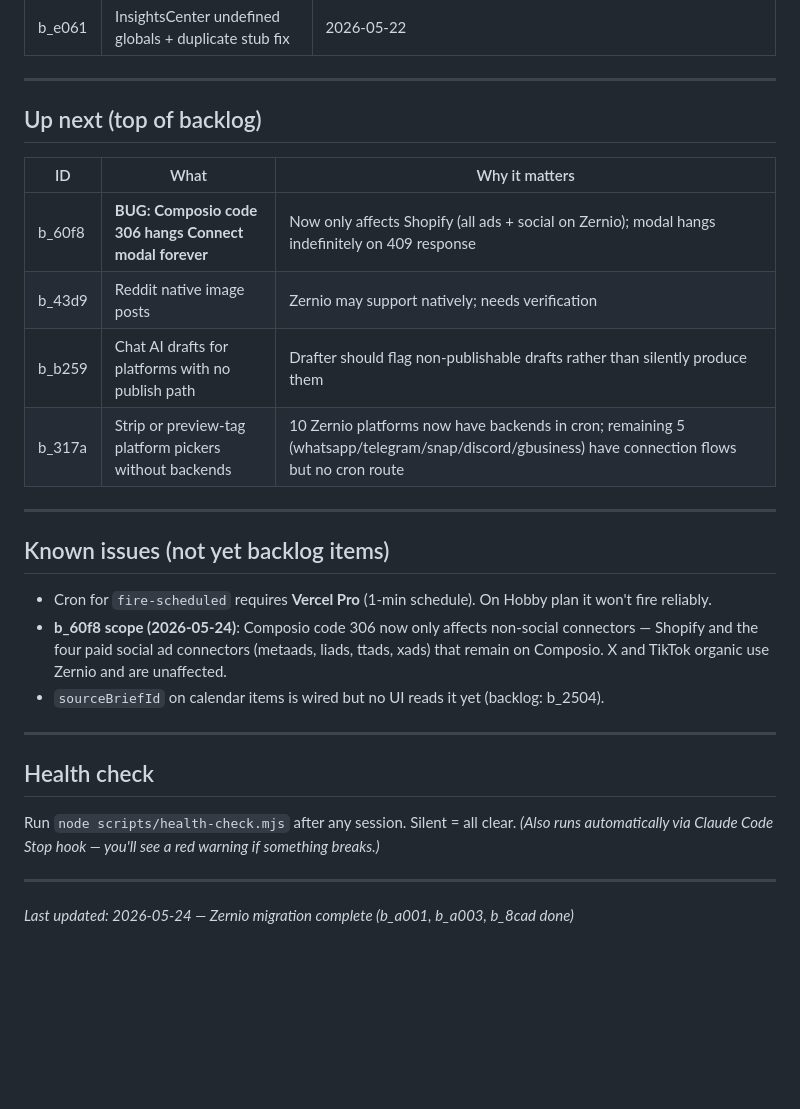
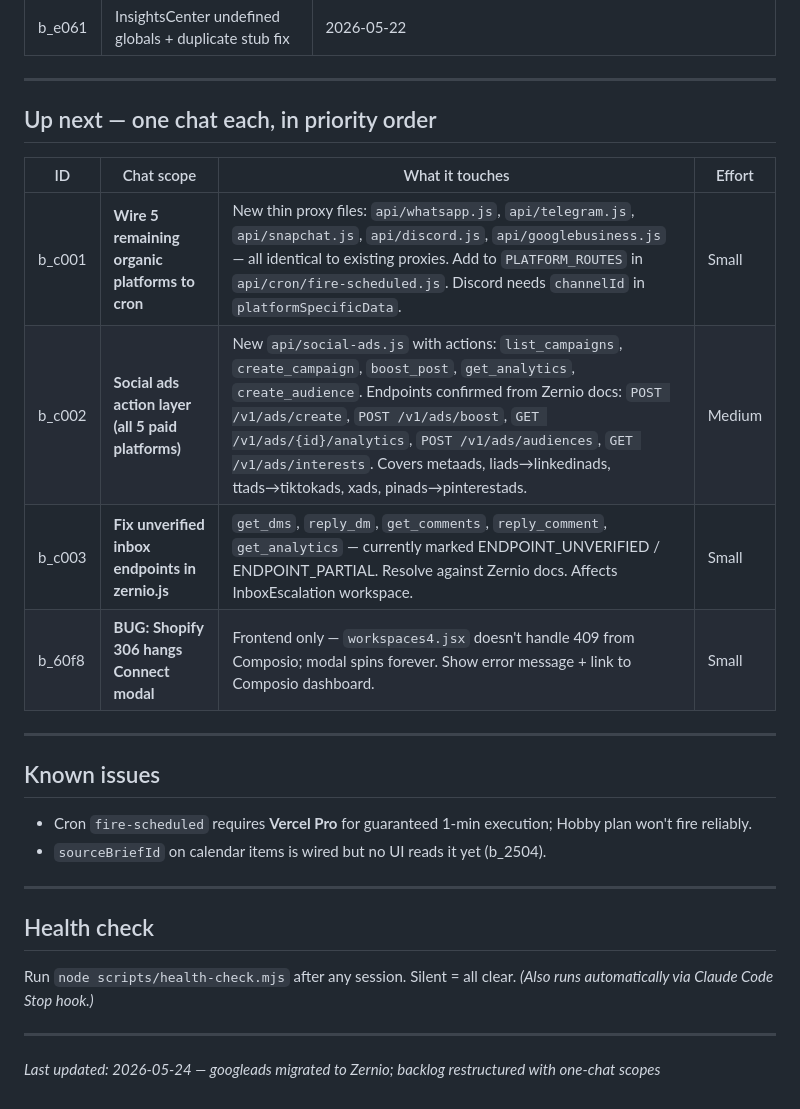
Before and after one commit to kabirsingh-cmyk/flowOS, a Markdown page: SPRINT.md, the part around the change. Drawn GitHub-style; blank space fills up the shorter version.

Commit message:
chore(sprint): restructure backlog into one-chat scopes based on Zernio docs audit
Co-Authored-By: Claude Sonnet 4.6 <noreply@anthropic.com>

```diff
--- a/SPRINT.md
+++ b/SPRINT.md
@@ -30,30 +30,29 @@ Nothing actively in progress.
 
 ---
 
-## Up next (top of backlog)
+## Up next — one chat each, in priority order
 
-| ID | What | Why it matters |
-|----|------|----------------|
-| b_60f8 | **BUG: Composio code 306 hangs Connect modal forever** | Now only affects Shopify (all ads + social on Zernio); modal hangs indefinitely on 409 response |
-| b_43d9 | Reddit native image posts | Zernio may support natively; needs verification |
-| b_b259 | Chat AI drafts for platforms with no publish path | Drafter should flag non-publishable drafts rather than silently produce them |
-| b_317a | Strip or preview-tag platform pickers without backends | 10 Zernio platforms now have backends in cron; remaining 5 (whatsapp/telegram/snap/discord/gbusiness) have connection flows but no cron route |
+| ID | Chat scope | What it touches | Effort |
+|----|-----------|-----------------|--------|
+| b_c001 | **Wire 5 remaining organic platforms to cron** | New thin proxy files: `api/whatsapp.js`, `api/telegram.js`, `api/snapchat.js`, `api/discord.js`, `api/googlebusiness.js` — all identical to existing proxies. Add to `PLATFORM_ROUTES` in `api/cron/fire-scheduled.js`. Discord needs `channelId` in `platformSpecificData`. | Small |
+| b_c002 | **Social ads action layer (all 5 paid platforms)** | New `api/social-ads.js` with actions: `list_campaigns`, `create_campaign`, `boost_post`, `get_analytics`, `create_audience`. Endpoints confirmed from Zernio docs: `POST /v1/ads/create`, `POST /v1/ads/boost`, `GET /v1/ads/{id}/analytics`, `POST /v1/ads/audiences`, `GET /v1/ads/interests`. Covers metaads, liads→linkedinads, ttads→tiktokads, xads, pinads→pinterestads. | Medium |
+| b_c003 | **Fix unverified inbox endpoints in zernio.js** | `get_dms`, `reply_dm`, `get_comments`, `reply_comment`, `get_analytics` — currently marked ENDPOINT_UNVERIFIED / ENDPOINT_PARTIAL. Resolve against Zernio docs. Affects InboxEscalation workspace. | Small |
+| b_60f8 | **BUG: Shopify 306 hangs Connect modal** | Frontend only — `workspaces4.jsx` doesn't handle 409 from Composio; modal spins forever. Show error message + link to Composio dashboard. | Small |
 
 ---
 
-## Known issues (not yet backlog items)
+## Known issues
 
-- Cron for `fire-scheduled` requires **Vercel Pro** (1-min schedule). On Hobby plan it won't fire reliably.
-- **b_60f8 scope (2026-05-24)**: Composio code 306 now only affects non-social connectors — Shopify and the four paid social ad connectors (metaads, liads, ttads, xads) that remain on Composio. X and TikTok organic use Zernio and are unaffected.
-- `sourceBriefId` on calendar items is wired but no UI reads it yet (backlog: b_2504).
+- Cron `fire-scheduled` requires **Vercel Pro** for guaranteed 1-min execution; Hobby plan won't fire reliably.
+- `sourceBriefId` on calendar items is wired but no UI reads it yet (b_2504).
 
 ---
 
 ## Health check
 
 Run `node scripts/health-check.mjs` after any session. Silent = all clear.
-*(Also runs automatically via Claude Code Stop hook — you'll see a red warning if something breaks.)*
+*(Also runs automatically via Claude Code Stop hook.)*
 
 ---
 
-*Last updated: 2026-05-24 — Zernio migration complete (b_a001, b_a003, b_8cad done)*
+*Last updated: 2026-05-24 — googleads migrated to Zernio; backlog restructured with one-chat scopes*
```
